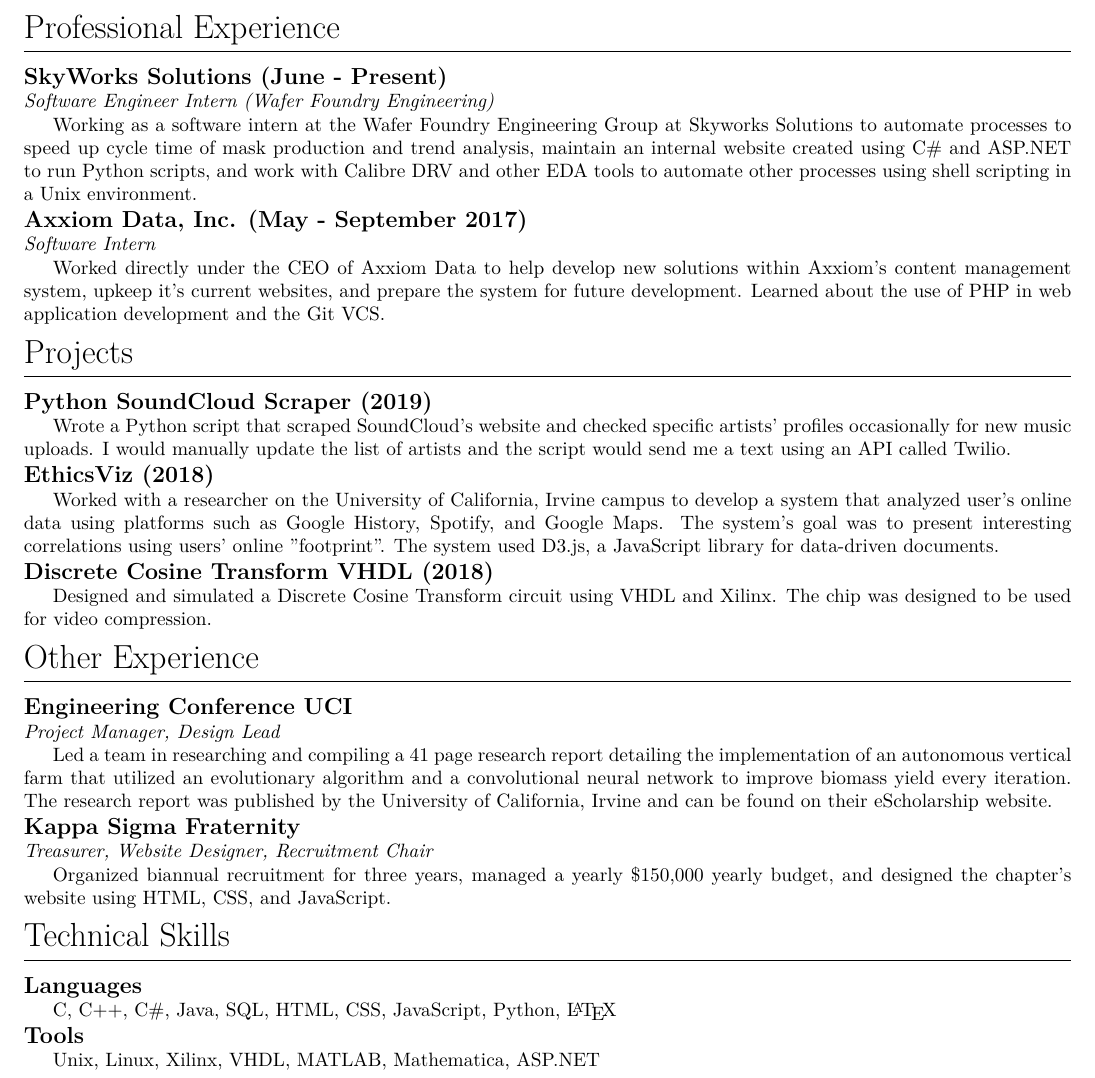
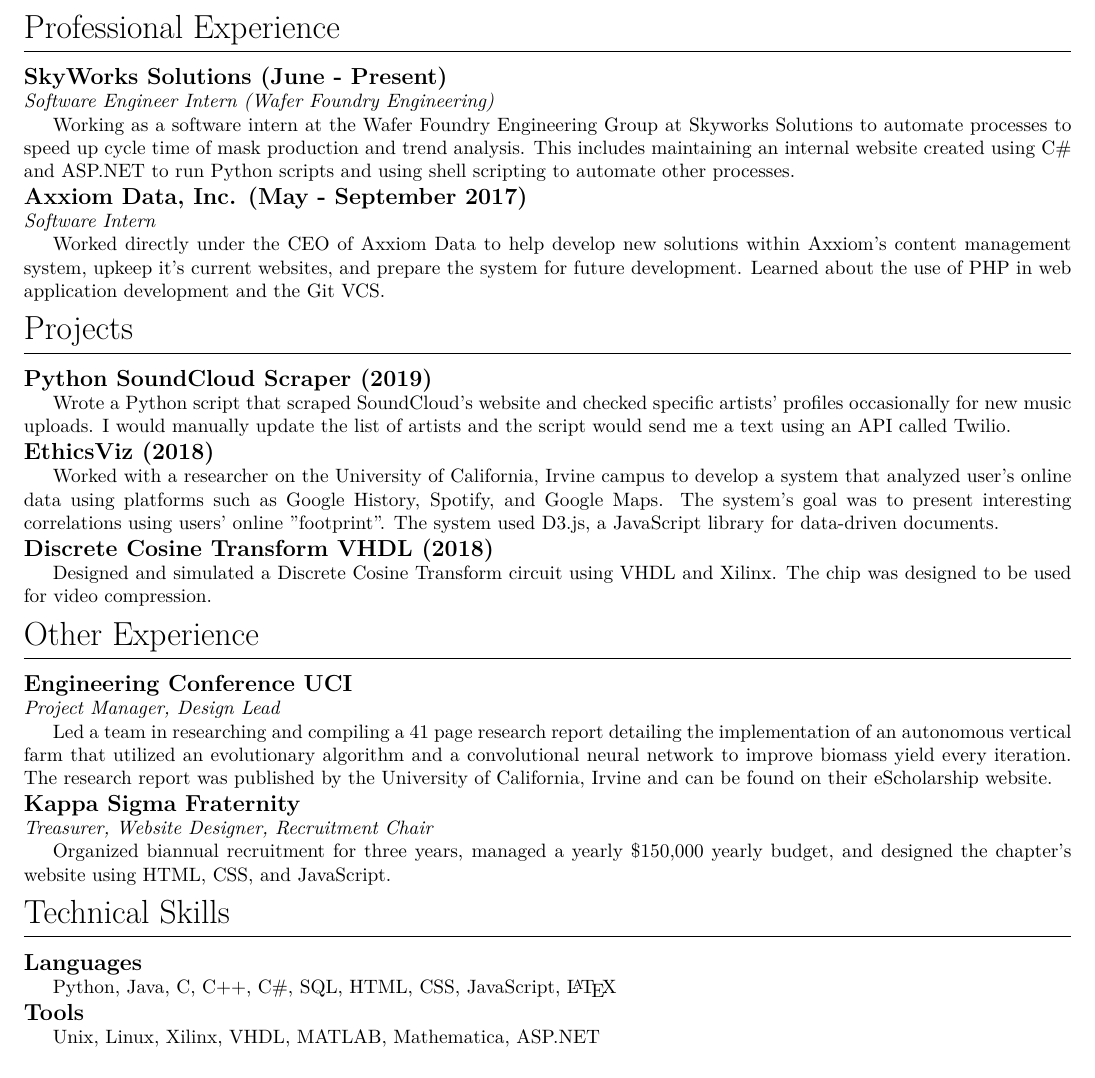
Before and after one commit to brandonhawi/Resume, a LaTeX CV (CISCO/resume.tex): part of the page, cut so that both start at the same text. Compiled offline with pdfLaTeX.

Commit message:
Updated Cisco Resume

```diff
--- a/CISCO/resume.tex
+++ b/CISCO/resume.tex
@@ -71,9 +71,8 @@
 \noindent\textit{Software Engineer Intern (Wafer Foundry Engineering)}
 
 Working as a software intern at the Wafer Foundry Engineering Group at Skyworks Solutions to
-automate processes to speed up cycle time of mask production and trend analysis, maintain an internal website
-created using C\# and ASP.NET to run Python scripts, and work with Calibre DRV and other EDA tools to
-automate other processes using shell scripting in a Unix environment.
+automate processes to speed up cycle time of mask production and trend analysis. This includes maintaining an internal website
+created using C\# and ASP.NET to run Python scripts and using shell scripting to automate other processes.
 
 \subsection{Axxiom Data, Inc. (May - September 2017)}
 
@@ -122,7 +121,7 @@
 
 \subsection{Languages}
 
-C, C++, C\#, Java, SQL, HTML, CSS, JavaScript, Python, \LaTeX
+Python, Java, C, C++, C\#, SQL, HTML, CSS, JavaScript, \LaTeX
 
 \subsection{Tools}
 
```
Also changed, not shown: CISCO/resume.pdf, 1 other file.
